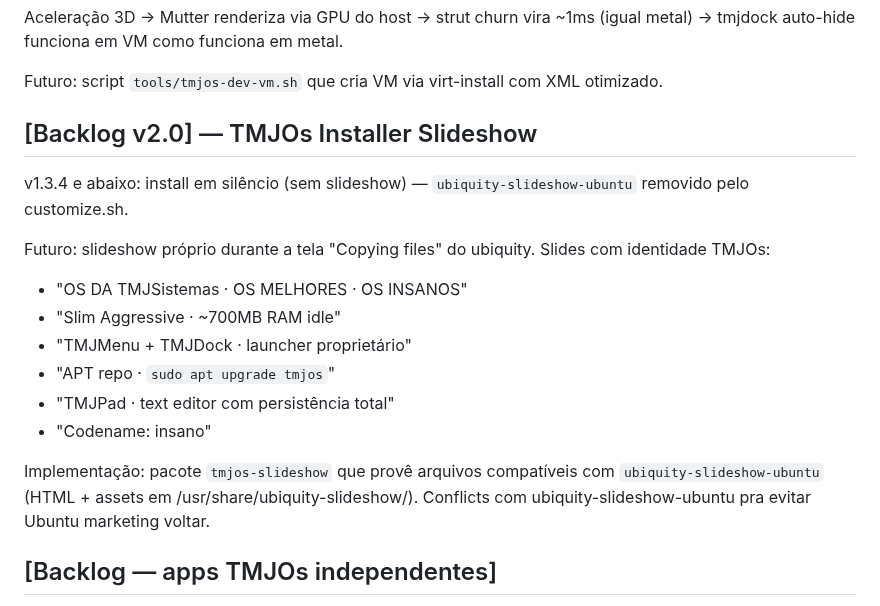
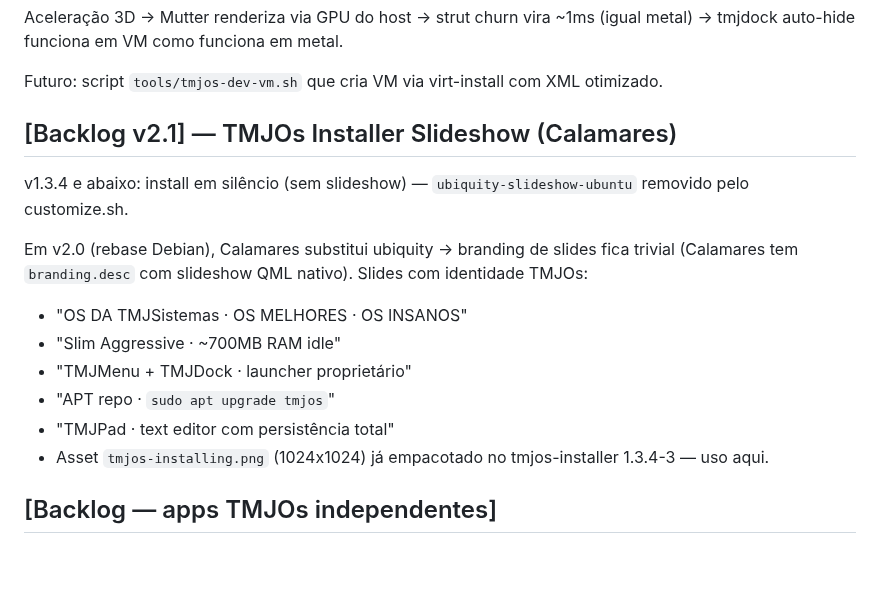
Before and after one commit to TMJacometti/TMJOs, a Markdown page: CHANGELOG.md, the part around one of its changes. Drawn GitHub-style; blank space fills up the shorter version.

```diff
--- a/CHANGELOG.md
+++ b/CHANGELOG.md
@@ -171,23 +187,21 @@ funciona em metal.
 Futuro: script `tools/tmjos-dev-vm.sh` que cria VM via virt-install
 com XML otimizado.
 
-## [Backlog v2.0] — TMJOs Installer Slideshow
+## [Backlog v2.1] — TMJOs Installer Slideshow (Calamares)
 
 v1.3.4 e abaixo: install em silêncio (sem slideshow) — `ubiquity-slideshow-ubuntu`
 removido pelo customize.sh.
 
-Futuro: slideshow próprio durante a tela "Copying files" do ubiquity.
-Slides com identidade TMJOs:
+Em v2.0 (rebase Debian), Calamares substitui ubiquity → branding
+de slides fica trivial (Calamares tem `branding.desc` com slideshow
+QML nativo). Slides com identidade TMJOs:
 - "OS DA TMJSistemas · OS MELHORES · OS INSANOS"
 - "Slim Aggressive · ~700MB RAM idle"
 - "TMJMenu + TMJDock · launcher proprietário"
 - "APT repo · `sudo apt upgrade tmjos`"
 - "TMJPad · text editor com persistência total"
-- "Codename: insano"
-
-Implementação: pacote `tmjos-slideshow` que provê arquivos compatíveis
-com `ubiquity-slideshow-ubuntu` (HTML + assets em /usr/share/ubiquity-slideshow/).
-Conflicts com ubiquity-slideshow-ubuntu pra evitar Ubuntu marketing voltar.
+- Asset `tmjos-installing.png` (1024x1024) já empacotado no
+  tmjos-installer 1.3.4-3 — uso aqui.
 
 ## [Backlog — apps TMJOs independentes]
 
```
Also changed, not shown: other parts of CHANGELOG.md (+67 -51 lines).
